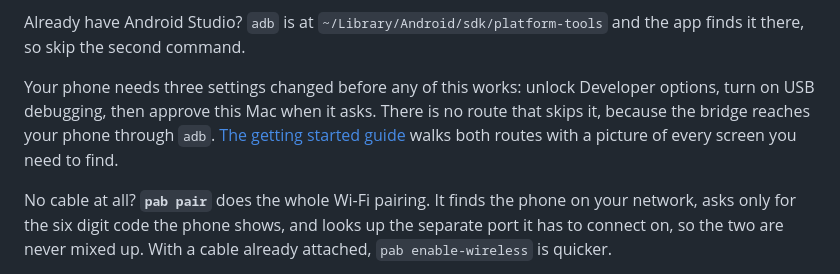
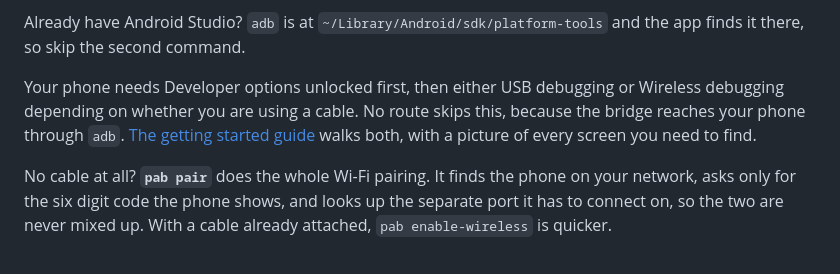
Before and after one commit to nicglazkov/pixel-audio-bridge, a Markdown page: README.md, the part around the change. Drawn GitHub-style.

Commit message:
Stop the README prescribing USB debugging for both routes

```diff
--- a/README.md
+++ b/README.md
@@ -60,10 +60,11 @@ not warn you or block it. Universal, so it runs on Apple silicon and Intel.
 Already have Android Studio? `adb` is at `~/Library/Android/sdk/platform-tools`
 and the app finds it there, so skip the second command.
 
-Your phone needs three settings changed before any of this works: unlock
-Developer options, turn on USB debugging, then approve this Mac when it asks.
-There is no route that skips it, because the bridge reaches your phone through
-`adb`. [The getting started guide](https://nicglazkov.github.io/pixel-audio-bridge/getting-started.html) walks both routes with a picture of every screen you need to find.
+Your phone needs Developer options unlocked first, then either USB debugging or
+Wireless debugging depending on whether you are using a cable. No route skips
+this, because the bridge reaches your phone through `adb`.
+[The getting started guide](https://nicglazkov.github.io/pixel-audio-bridge/getting-started.html)
+walks both, with a picture of every screen you need to find.
 
 No cable at all? **`pab pair`** does the whole Wi-Fi pairing. It finds the phone
 on your network, asks only for the six digit code the phone shows, and looks up
```
